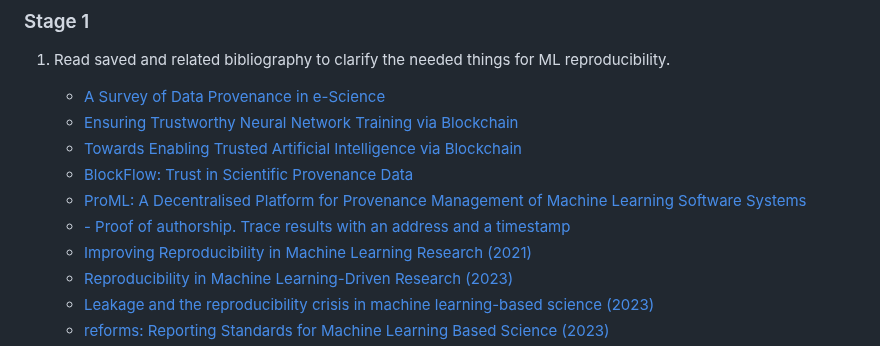
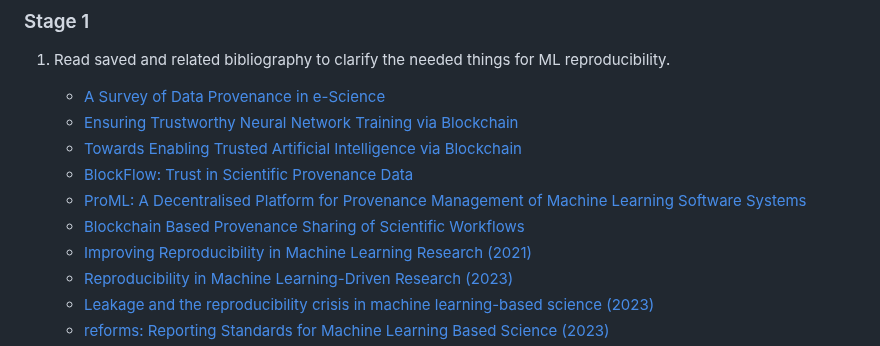
Before and after one commit to francocerino/BlockchainTracer, a Markdown page: README.md, the part around the change. Rendered like a GitHub page.

```diff
--- a/README.md
+++ b/README.md
@@ -31,7 +31,7 @@ A single Python class multipurpose.
     - [Towards Enabling Trusted Artificial Intelligence via Blockchain](https://www.researchgate.net/publication/332642472_Towards_Enabling_Trusted_Artificial_Intelligence_via_Blockchain)
     - [BlockFlow: Trust in Scientific Provenance Data](https://sol.sbc.org.br/index.php/bresci/article/view/10033/9915)
     - [ProML: A Decentralised Platform for Provenance Management of Machine Learning Software Systems](https://arxiv.org/pdf/2206.10110)
-    - [ - Proof of authorship. Trace results with an address and a timestamp](https://sci-hub.se/10.1109/BigData.2018.8622237)
+    - [Blockchain Based Provenance Sharing of Scientific Workflows](https://sci-hub.se/10.1109/BigData.2018.8622237)
     - [Improving Reproducibility in Machine Learning Research (2021)](https://www.jmlr.org/papers/volume22/20-303/20-303.pdf)
     - [Reproducibility in Machine Learning-Driven Research (2023)](https://arxiv.org/pdf/2307.10320)
     - [Leakage and the reproducibility crisis in machine learning-based science (2023)](https://www.cell.com/patterns/pdf/S2666-3899(23)00159-9.pdf)
```
